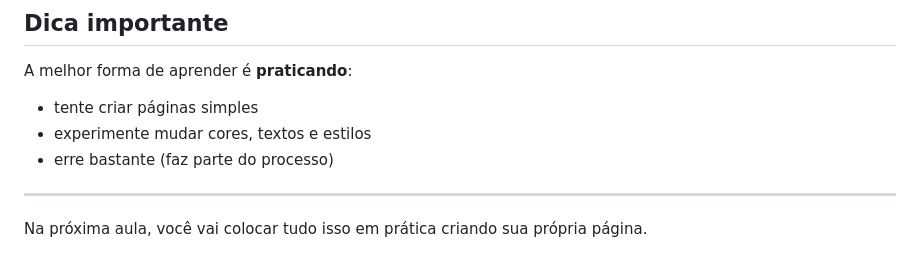
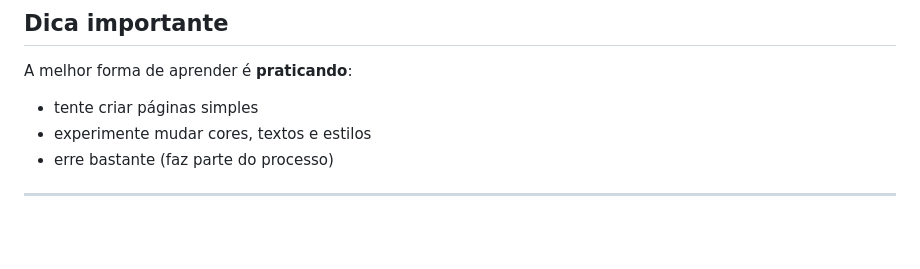
Before and after one commit to davimatos22/garatujas, a Markdown page: tutorial-html-css.md, the part around the change. GitHub-like rendering; blank space fills up the shorter version.

```diff
--- a/tutorial-html-css.md
+++ b/tutorial-html-css.md
@@ -198,5 +198,3 @@ A melhor forma de aprender é **praticando**:
 - erre bastante (faz parte do processo)
 
 ---
-
-Na próxima aula, você vai colocar tudo isso em prática criando sua própria página.
```
